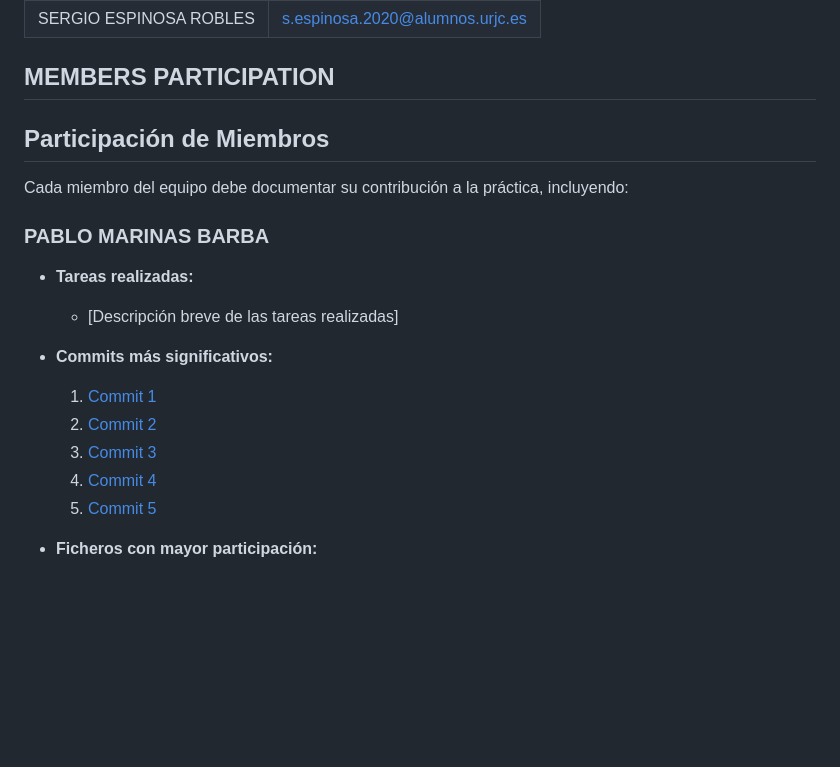
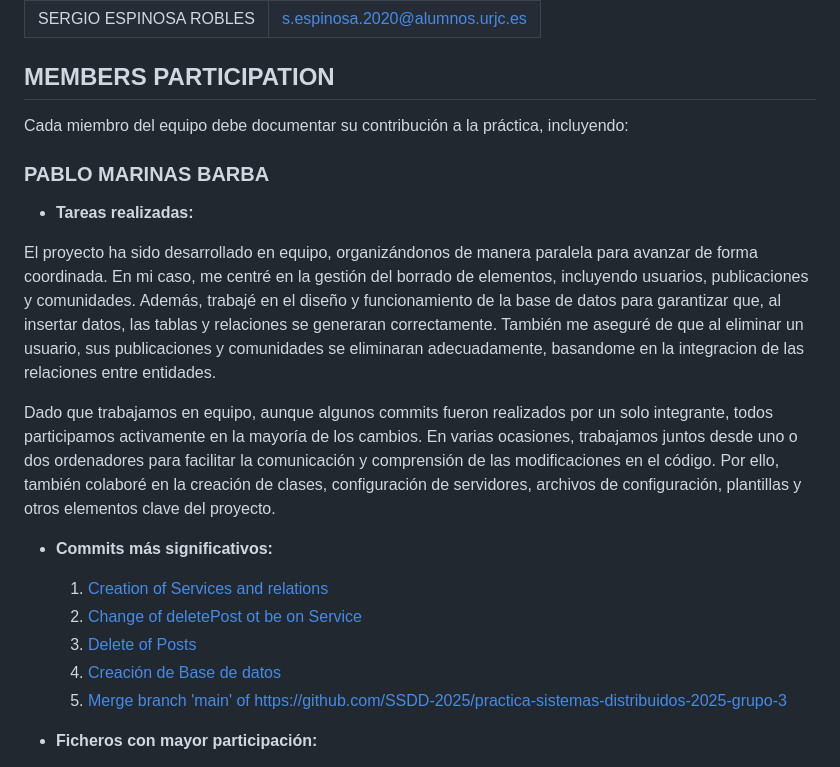
Before and after one commit to SSDD-2025/practica-sistemas-distribuidos-2025-grupo-3, a Markdown page: README.md, the part around one of its changes. Rendered like a GitHub page; blank space fills up the shorter version.

Commit message:
Final my Readme and delete the wrong one

```diff
--- a/README.md
+++ b/README.md
@@ -11,19 +11,20 @@
 
 ## **MEMBERS PARTICIPATION**
 
-## **Participación de Miembros**
-
 Cada miembro del equipo debe documentar su contribución a la práctica, incluyendo:
 
 ###  PABLO MARINAS BARBA
 - **Tareas realizadas:**
-  - [Descripción breve de las tareas realizadas]
+
+El proyecto ha sido desarrollado en equipo, organizándonos de manera paralela para avanzar de forma coordinada. En mi caso, me centré en la gestión del borrado de elementos, incluyendo usuarios, publicaciones y comunidades. Además, trabajé en el diseño y funcionamiento de la base de datos para garantizar que, al insertar datos, las tablas y relaciones se generaran correctamente. También me aseguré de que al eliminar un usuario, sus publicaciones y comunidades se eliminaran adecuadamente, basandome en la integracion de las relaciones entre entidades.
+
+Dado que trabajamos en equipo, aunque algunos commits fueron realizados por un solo integrante, todos participamos activamente en la mayoría de los cambios. En varias ocasiones, trabajamos juntos desde uno o dos ordenadores para facilitar la comunicación y comprensión de las modificaciones en el código. Por ello, también colaboré en la creación de clases, configuración de servidores, archivos de configuración, plantillas y otros elementos clave del proyecto.
 
 - **Commits más significativos:**
-  1. [Commit 1](URL_DEL_COMMIT_1)
-  2. [Commit 2](URL_DEL_COMMIT_2)
-  3. [Commit 3](URL_DEL_COMMIT_3)
-  4. [Commit 4](URL_DEL_COMMIT_4)
-  5. [Commit 5](URL_DEL_COMMIT_5)
+  1. [Creation of Services and relations](https://github.com/SSDD-2025/practica-sistemas-distribuidos-2025-grupo-3/commit/e7bed9770e6e3f8601c2f716a87d2a7a08717557)
+  2. [Change of deletePost ot be on Service](https://github.com/SSDD-2025/practica-sistemas-distribuidos-2025-grupo-3/commit/4dc26ae6ebc95050a78b41988d9e80a0625501bc)
+  3. [Delete of Posts](https://github.com/SSDD-2025/practica-sistemas-distribuidos-2025-grupo-3/commit/fc084ed554d4d64feefb25274b7eb5b9b359c525)
+  4. [Creación de Base de datos](https://github.com/SSDD-2025/practica-sistemas-distribuidos-2025-grupo-3/commit/424b483386adc03e39f22df7d9c01a4aecb24907)
+  5. [Merge branch 'main' of https://github.com/SSDD-2025/practica-sistemas-distribuidos-2025-grupo-3](https://github.com/SSDD-2025/practica-sistemas-distribuidos-2025-grupo-3/commit/ece8cf8dcd8fee3ab0d772dd27464d45a7650bca)
 
 - **Ficheros con mayor participación:**
```
Also changed, not shown: other parts of README.md (+6 -5 lines), src/demo/README.md (deleted, +0 -136 lines).
